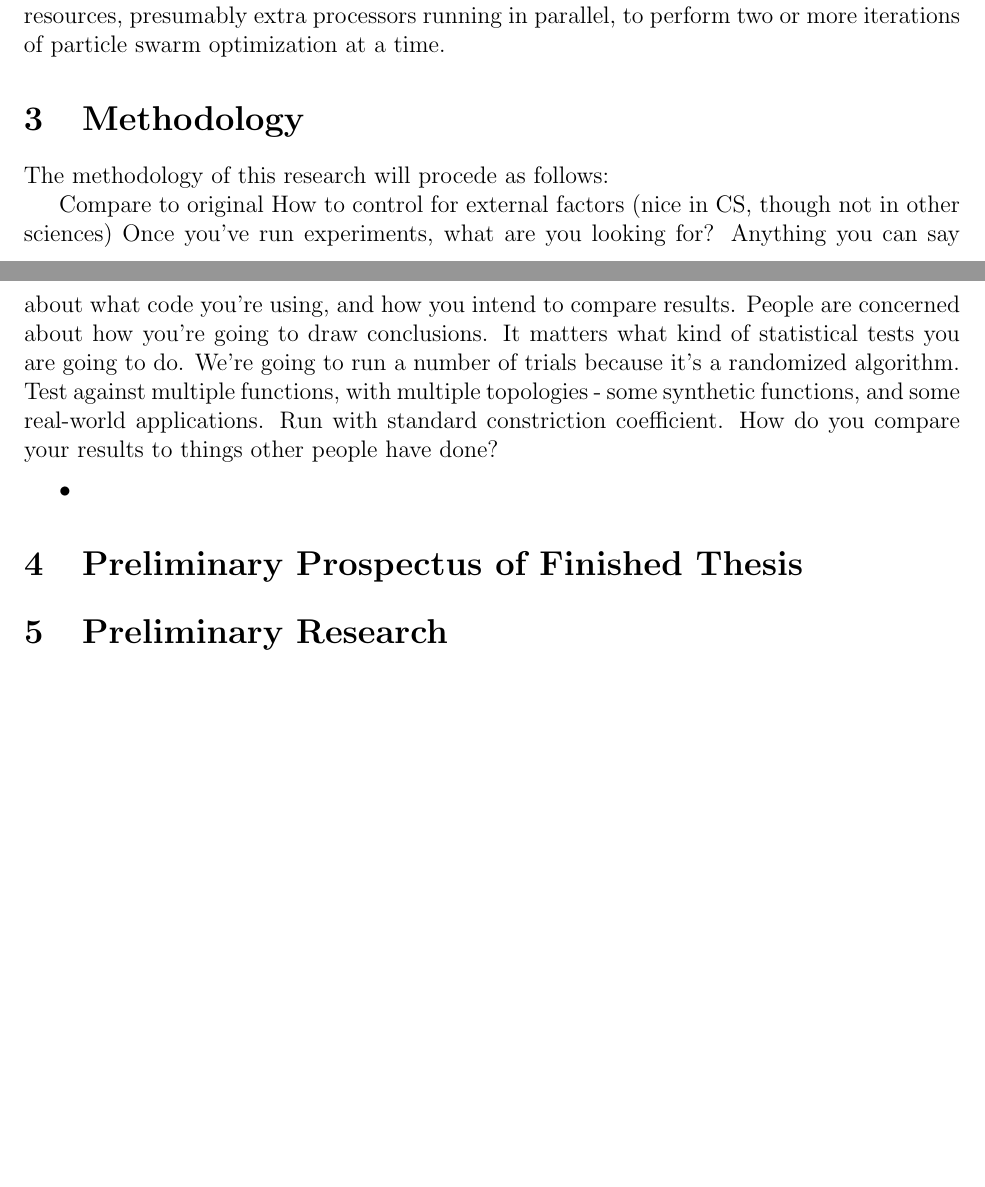
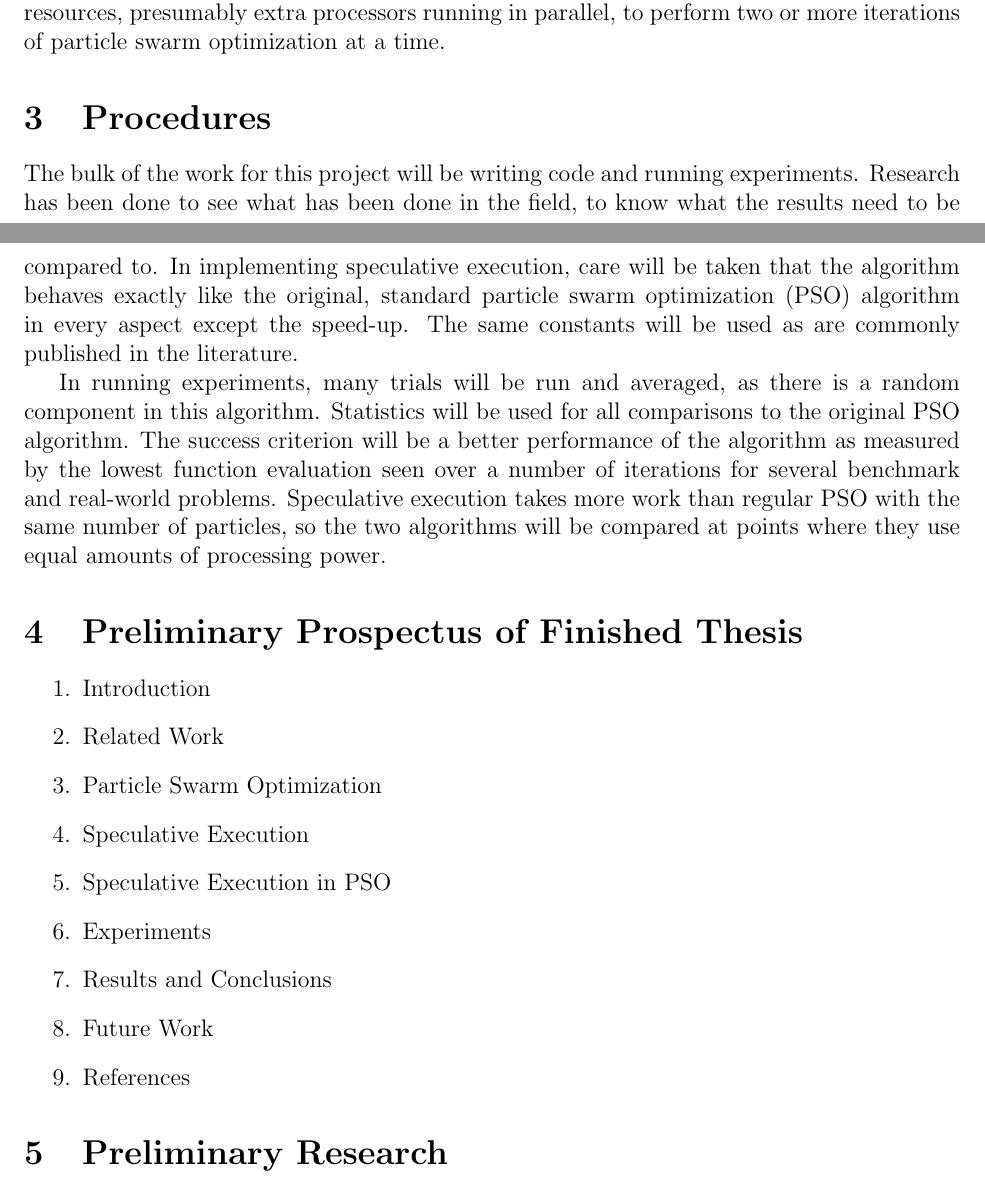
Before and after one commit to matt-gardner/byu_papers, a LaTeX thesis (honors_thesis/paper.tex): two parts of pages 1 and 2 of 3, joined at a grey line, cut so that both start at the same text, the shorter picture padded with empty space. Compiled offline with pdfLaTeX.

Commit message:
Working on proposal

```diff
--- a/honors_thesis/paper.tex
+++ b/honors_thesis/paper.tex
@@ -40,28 +39,38 @@ use of additional computational resources, presumably extra processors running
 in parallel, to perform two or more iterations of particle swarm optimization
 at a time.
 
-\section{Methodology}
+\section{Procedures}
 
-The methodology of this research will procede as follows:
+The bulk of the work for this project will be writing code and running
+experiments.  Research has been done to see what has been done in the field, to
+know what the results need to be compared to.  In implementing speculative
+execution, care will be taken that the algorithm behaves exactly like the
+original, standard particle swarm optimization (PSO) algorithm in every aspect
+except the speed-up.  The same constants will be used as are commonly published
+in the literature.
 
-Compare to original How to control for external factors (nice in CS, though not
-in other sciences) Once you've run experiments, what are you looking for?
-Anything you can say about what code you're using, and how you intend to
-compare results.  People are concerned about how you're going to draw
-conclusions.  It matters what kind of statistical tests you are going to do.
-We're going to run a number of trials because it's a randomized algorithm.
-Test against multiple functions, with multiple topologies - some synthetic
-functions, and some real-world applications.  Run with standard constriction
-coefficient.  How do you compare your results to things other people have done?
-
-
-\begin{itemize}
-
-\item
-
-\end{itemize}
+In running experiments, many trials will be run and averaged, as there is a
+random component in this algorithm.  Statistics will be used for all
+comparisons to the original PSO algorithm.  The success criterion will be a
+better performance of the algorithm as measured by the lowest function
+evaluation seen over a number of iterations for several benchmark and
+real-world problems.  Speculative execution takes more work than regular PSO
+with the same number of particles, so the two algorithms will be compared at
+points where they use equal amounts of processing power.
 
 \section{Preliminary Prospectus of Finished Thesis}
+
+\begin{enumerate}
+\item Introduction
+\item Related Work
+\item Particle Swarm Optimization
+\item Speculative Execution
+\item Speculative Execution in PSO
+\item Experiments
+\item Results and Conclusions
+\item Future Work
+\item References
+\end{enumerate}
 
 \section{Preliminary Research}
 
```
Also changed, not shown: honors_thesis/paper.tex (1 more changed lines).
